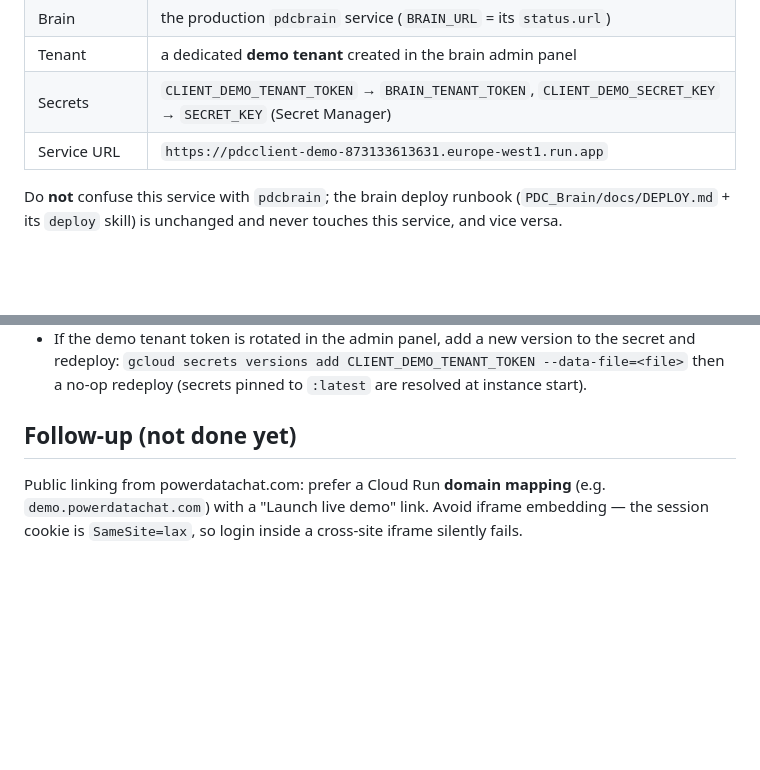
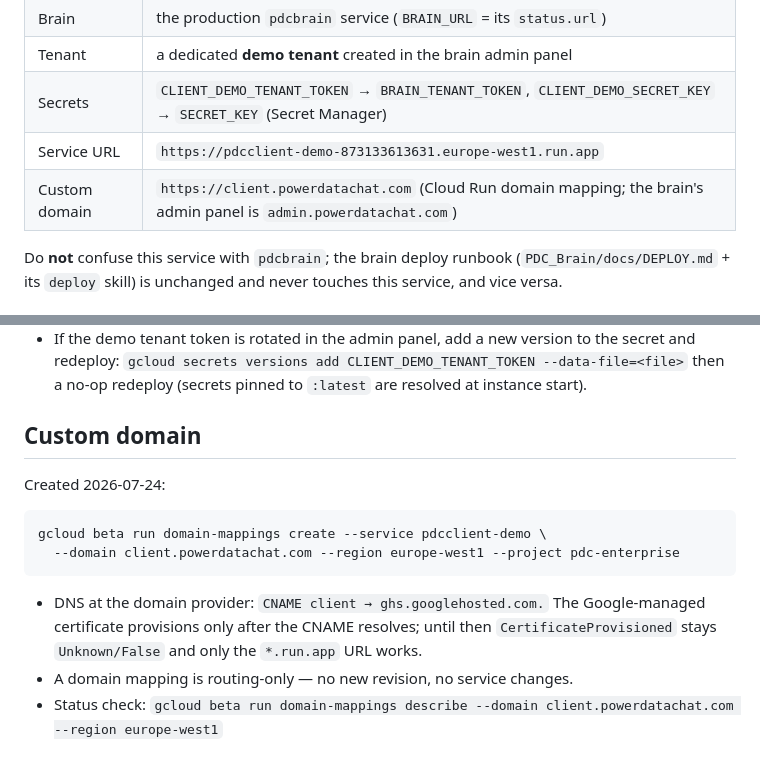
Before and after one commit to aleksloma/PDC_Client, a Markdown page: docs/DEMO_CLOUD_RUN.md, 2 parts joined by grey strips. GitHub-like rendering; blank space fills up the shorter version.

Commit message:
Document client.powerdatachat.com custom domain
- DEMO_CLOUD_RUN.md: the demo service now has a Cloud Run domain
  mapping (client.powerdatachat.com); record the create command, the
  required CNAME (client -> ghs.googlehosted.com.), and the
  cert-pending-until-DNS behavior
- Replaces the "Follow-up (not done yet)" section it supersedes

Co-Authored-By: Claude Fable 5 <noreply@anthropic.com>

````diff
--- a/docs/DEMO_CLOUD_RUN.md
+++ b/docs/DEMO_CLOUD_RUN.md
@@ -21,6 +21,7 @@
 | Tenant | a dedicated **demo tenant** created in the brain admin panel |
 | Secrets | `CLIENT_DEMO_TENANT_TOKEN` → `BRAIN_TENANT_TOKEN`, `CLIENT_DEMO_SECRET_KEY` → `SECRET_KEY` (Secret Manager) |
 | Service URL | `https://pdcclient-demo-873133613631.europe-west1.run.app` |
+| Custom domain | `https://client.powerdatachat.com` (Cloud Run domain mapping; the brain's admin panel is `admin.powerdatachat.com`) |
 
 Do **not** confuse this service with `pdcbrain`; the brain deploy runbook
 (`PDC_Brain/docs/DEPLOY.md` + its `deploy` skill) is unchanged and never
@@ -142,9 +143,19 @@ holds the demo accounts, uploaded demo datasets, chats, and rendered decks.
   `gcloud secrets versions add CLIENT_DEMO_TENANT_TOKEN --data-file=<file>`
   then a no-op redeploy (secrets pinned to `:latest` are resolved at instance start).
 
-## Follow-up (not done yet)
+## Custom domain
 
-Public linking from powerdatachat.com: prefer a Cloud Run **domain mapping**
-(e.g. `demo.powerdatachat.com`) with a "Launch live demo" link. Avoid iframe
-embedding — the session cookie is `SameSite=lax`, so login inside a cross-site
-iframe silently fails.
+Created 2026-07-24:
+
+```bash
+gcloud beta run domain-mappings create --service pdcclient-demo \
+  --domain client.powerdatachat.com --region europe-west1 --project pdc-enterprise
+```
+
+- DNS at the domain provider: `CNAME client → ghs.googlehosted.com.` The
+  Google-managed certificate provisions only after the CNAME resolves; until
+  then `CertificateProvisioned` stays `Unknown/False` and only the `*.run.app`
+  URL works.
+- A domain mapping is routing-only — no new revision, no service changes.
+- Status check:
+  `gcloud beta run domain-mappings describe --domain client.powerdatachat.com --region europe-west1`
````
